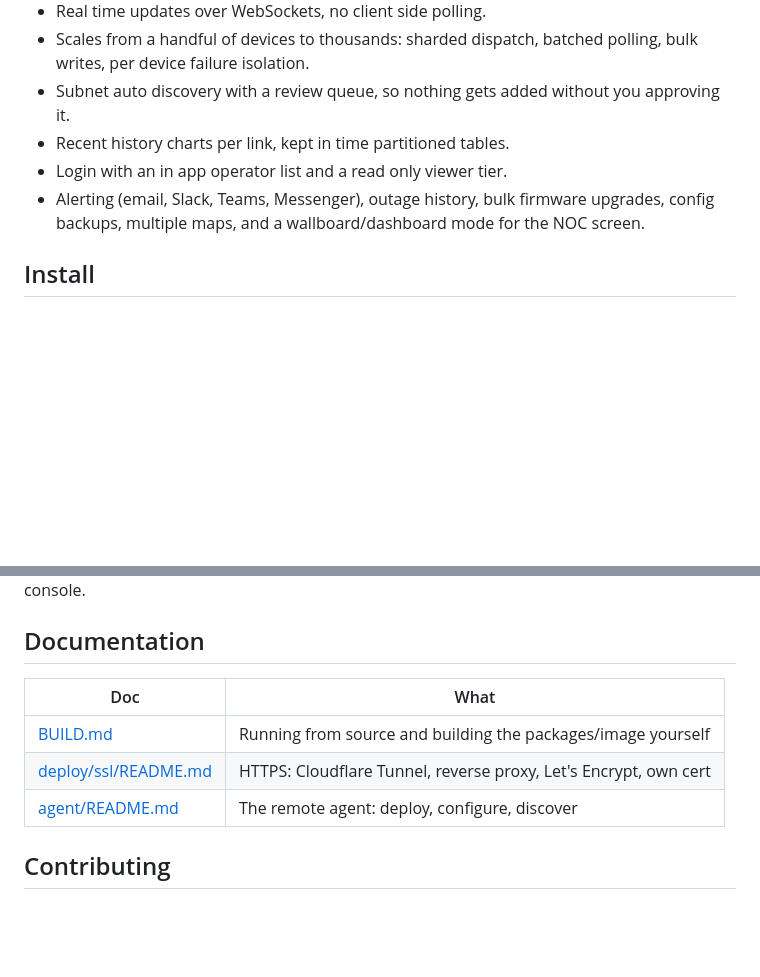
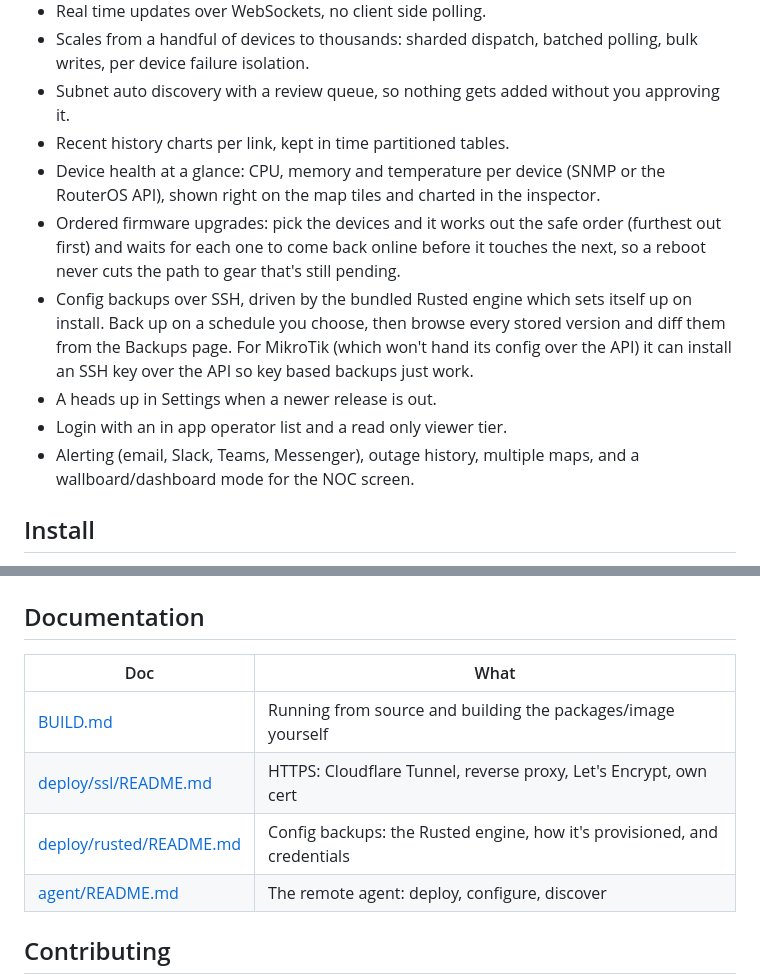
Before and after one commit to AthenaNetworks/mymate, a Markdown page: README.md, 2 parts joined by grey strips. GitHub-like rendering; blank space fills up the shorter version.

Commit message:
Update the readme with the 1.1.0 features

```diff
--- a/README.md
+++ b/README.md
@@ -22,9 +22,19 @@ web app you can run anywhere.
   writes, per device failure isolation.
 - Subnet auto discovery with a review queue, so nothing gets added without you approving it.
 - Recent history charts per link, kept in time partitioned tables.
+- Device health at a glance: CPU, memory and temperature per device (SNMP or the RouterOS
+  API), shown right on the map tiles and charted in the inspector.
+- Ordered firmware upgrades: pick the devices and it works out the safe order (furthest out
+  first) and waits for each one to come back online before it touches the next, so a reboot
+  never cuts the path to gear that's still pending.
+- Config backups over SSH, driven by the bundled Rusted engine which sets itself up on
+  install. Back up on a schedule you choose, then browse every stored version and diff them
+  from the Backups page. For MikroTik (which won't hand its config over the API) it can
+  install an SSH key over the API so key based backups just work.
+- A heads up in Settings when a newer release is out.
 - Login with an in app operator list and a read only viewer tier.
-- Alerting (email, Slack, Teams, Messenger), outage history, bulk firmware upgrades, config
-  backups, multiple maps, and a wallboard/dashboard mode for the NOC screen.
+- Alerting (email, Slack, Teams, Messenger), outage history, multiple maps, and a
+  wallboard/dashboard mode for the NOC screen.
 
 ## Install
 
@@ -100,6 +110,7 @@ ranges to it in the console.
 |---|---|
 | [BUILD.md](BUILD.md) | Running from source and building the packages/image yourself |
 | [deploy/ssl/README.md](deploy/ssl/README.md) | HTTPS: Cloudflare Tunnel, reverse proxy, Let's Encrypt, own cert |
+| [deploy/rusted/README.md](deploy/rusted/README.md) | Config backups: the Rusted engine, how it's provisioned, and credentials |
 | [agent/README.md](agent/README.md) | The remote agent: deploy, configure, discover |
 
 ## Contributing
```
